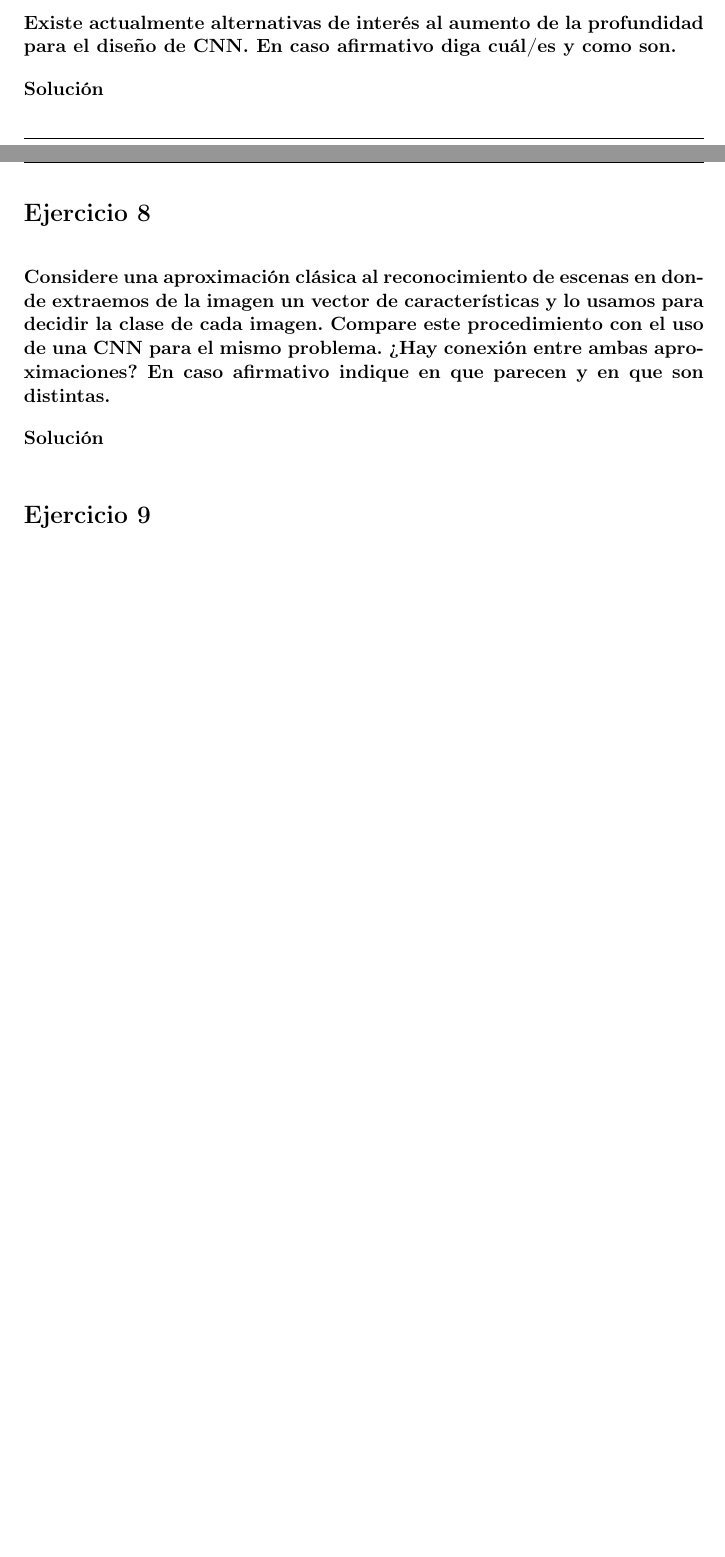
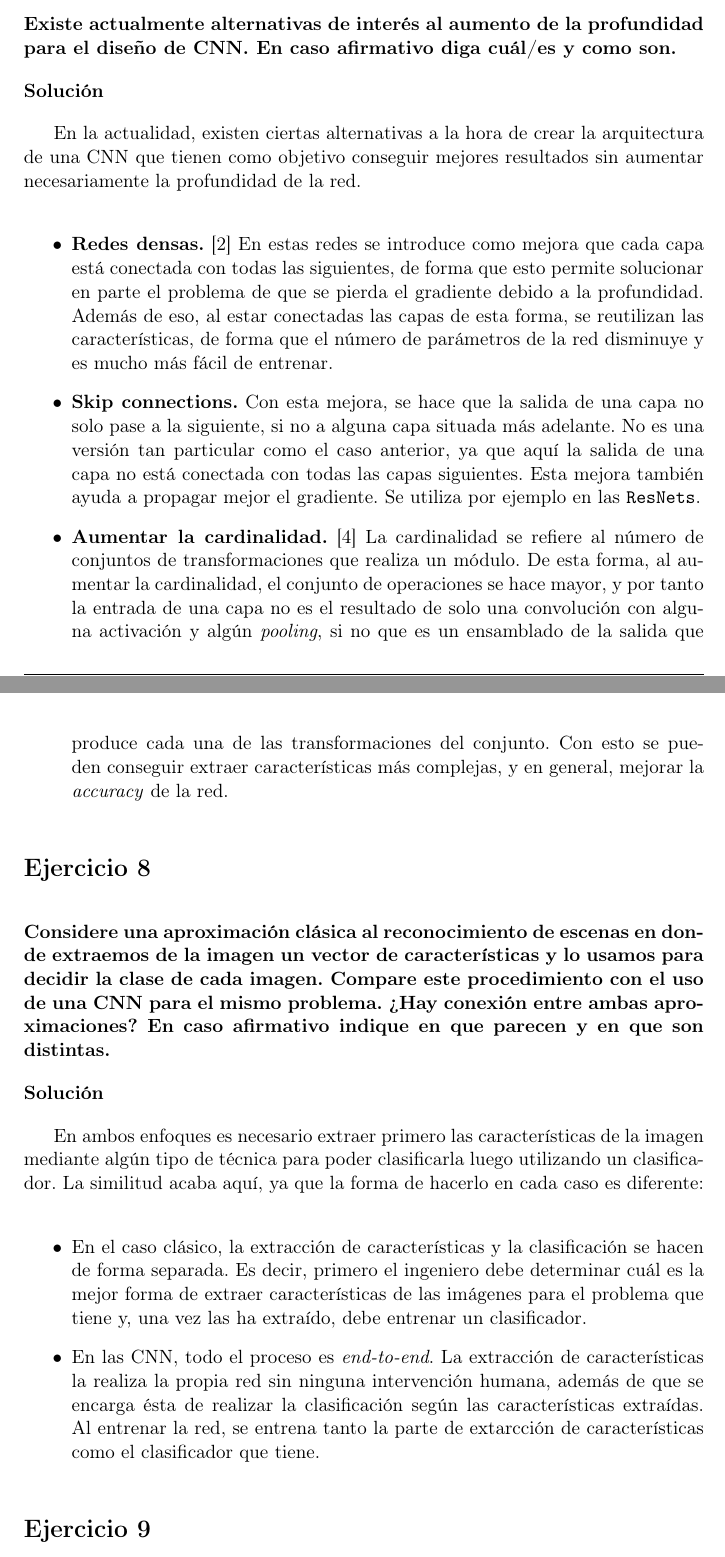
Before and after one commit to Vol0kin/vc-ugr, a LaTeX document (Cuestionario2/cuestionario2.tex): two parts of pages 6 and 7 of 10 before the commit and two parts of pages 7 and 8 of 12 after it, joined at a grey line, cut so that both start at the same text, the shorter picture padded with empty space. Compiled offline with pdfLaTeX.

Commit message:
Continua cuestionario 9/15

```diff
--- a/Cuestionario2/cuestionario2.tex
+++ b/Cuestionario2/cuestionario2.tex
@@ -254,6 +278,35 @@ como son.}
 
 \answer
 
+En la actualidad, existen ciertas alternativas a la hora de crear la arquitectura
+de una CNN que tienen como objetivo conseguir mejores resultados sin aumentar
+necesariamente la profundidad de la red.
+
+\begin{itemize}[label=\textbullet]
+  \item \textbf{Redes densas.} \cite{DBLP:journals/corr/HuangLW16a}
+  En estas redes se introduce como mejora
+  que cada capa está conectada con todas las siguientes, de
+  forma que esto permite solucionar en parte el problema de que se pierda
+  el gradiente debido a la profundidad. Además de eso, al estar conectadas
+  las capas de esta forma, se reutilizan las características, de forma que
+  el número de parámetros de la red disminuye y es mucho más fácil de entrenar.
+  \item \textbf{Skip connections.} Con esta mejora, se hace que la salida
+  de una capa no solo pase a la siguiente, si no a alguna capa situada
+  más adelante. No es una versión tan particular como el caso anterior,
+  ya que aquí la salida de una capa no está conectada con todas las
+  capas siguientes. Esta mejora también ayuda a propagar mejor el gradiente.
+  Se utiliza por ejemplo en las \texttt{ResNets}.
+  \item \textbf{Aumentar la cardinalidad.} \cite{DBLP:journals/corr/XieGDTH16}
+  La cardinalidad se refiere al número de conjuntos de transformaciones que
+  realiza un módulo. De esta forma, al aumentar la cardinalidad, el conjunto de
+  operaciones se hace mayor, y por tanto la entrada de una capa no es el resultado
+  de solo una convolución con alguna activación y algún \textit{pooling}, si no que
+  es un ensamblado de la salida que produce cada una de las transformaciones del
+  conjunto. Con esto se pueden conseguir extraer características más complejas,
+  y en general, mejorar la \textit{accuracy} de la red.
+\end{itemize}
+
+
 \nonumsection{Ejercicio 8}
 
 \question{Considere una aproximación clásica al reconocimiento de escenas
@@ -265,6 +318,23 @@ que parecen y en que son distintas.}
 
 \answer
 
+En ambos enfoques es necesario extraer primero las características de
+la imagen mediante algún tipo de técnica para poder clasificarla luego
+utilizando un clasificador. La similitud acaba aquí, ya que
+la forma de hacerlo en cada caso es diferente:
+
+\begin{itemize}[label=\textbullet]
+  \item En el caso clásico, la extracción de características y la
+  clasificación se hacen de forma separada. Es decir, primero el ingeniero
+  debe determinar cuál es la mejor forma de extraer características de las
+  imágenes para el problema que tiene y, una vez las ha extraído, debe
+  entrenar un clasificador.
+  \item En las CNN, todo el proceso es \textit{end-to-end}. La extracción
+  de características la realiza la propia red sin ninguna intervención humana,
+  además de que se encarga ésta de realizar la clasificación según las características
+  extraídas. Al entrenar la red, se entrena tanto la parte de extarcción
+  de características como el clasificador que tiene.
+\end{itemize}
 
 
 \nonumsection{Ejercicio 9}
```
Also changed, not shown: Cuestionario2/mybib.bib (+34 -0 lines), Cuestionario2/cuestionario2.pdf, Cuestionario2/cuestionario2.tex (28 more changed lines).
